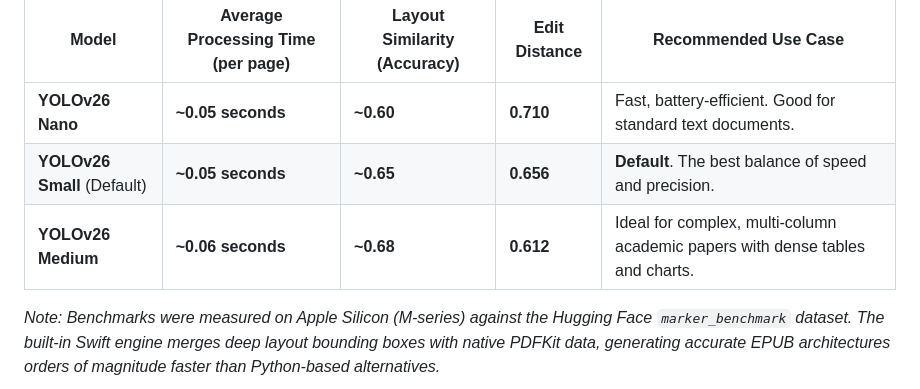
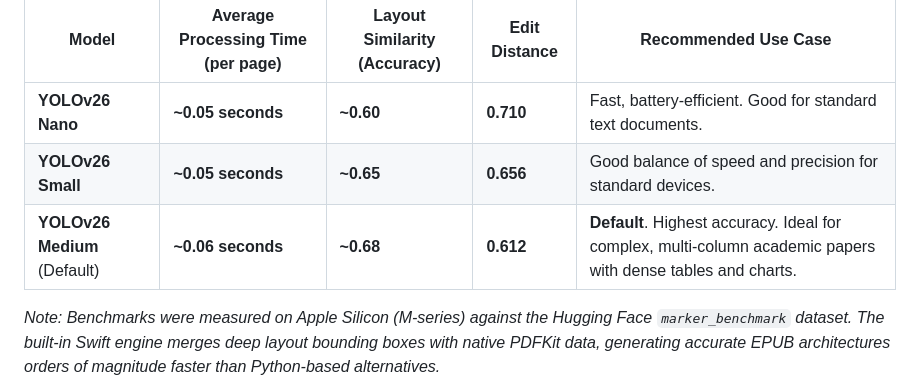
Before and after one commit to codinguniversefromEric/Make_it_Flow, a Markdown page: README.md, the part around the change. Drawn GitHub-style.

Commit message:
docs: update README to reflect YOLOv26 Medium as the default model

```diff
--- a/README.md
+++ b/README.md
@@ -75,8 +75,8 @@ The project comes pre-packaged with three lightweight CoreML models based on [ha
 | Model | Average Processing Time (per page) | Layout Similarity (Accuracy) | Edit Distance | Recommended Use Case |
 |-------|------------------------------------|-----------------------------|---------------|----------------------|
 | **YOLOv26 Nano** | **~0.05 seconds** | **~0.60** | **0.710** | Fast, battery-efficient. Good for standard text documents. |
-| **YOLOv26 Small** (Default) | **~0.05 seconds** | **~0.65** | **0.656** | **Default**. The best balance of speed and precision. |
-| **YOLOv26 Medium** | **~0.06 seconds** | **~0.68** | **0.612** | Ideal for complex, multi-column academic papers with dense tables and charts. |
+| **YOLOv26 Small** | **~0.05 seconds** | **~0.65** | **0.656** | Good balance of speed and precision for standard devices. |
+| **YOLOv26 Medium** (Default) | **~0.06 seconds** | **~0.68** | **0.612** | **Default**. Highest accuracy. Ideal for complex, multi-column academic papers with dense tables and charts. |
 
 *Note: Benchmarks were measured on Apple Silicon (M-series) against the Hugging Face `marker_benchmark` dataset. The built-in Swift engine merges deep layout bounding boxes with native PDFKit data, generating accurate EPUB architectures orders of magnitude faster than Python-based alternatives.*
 
```
